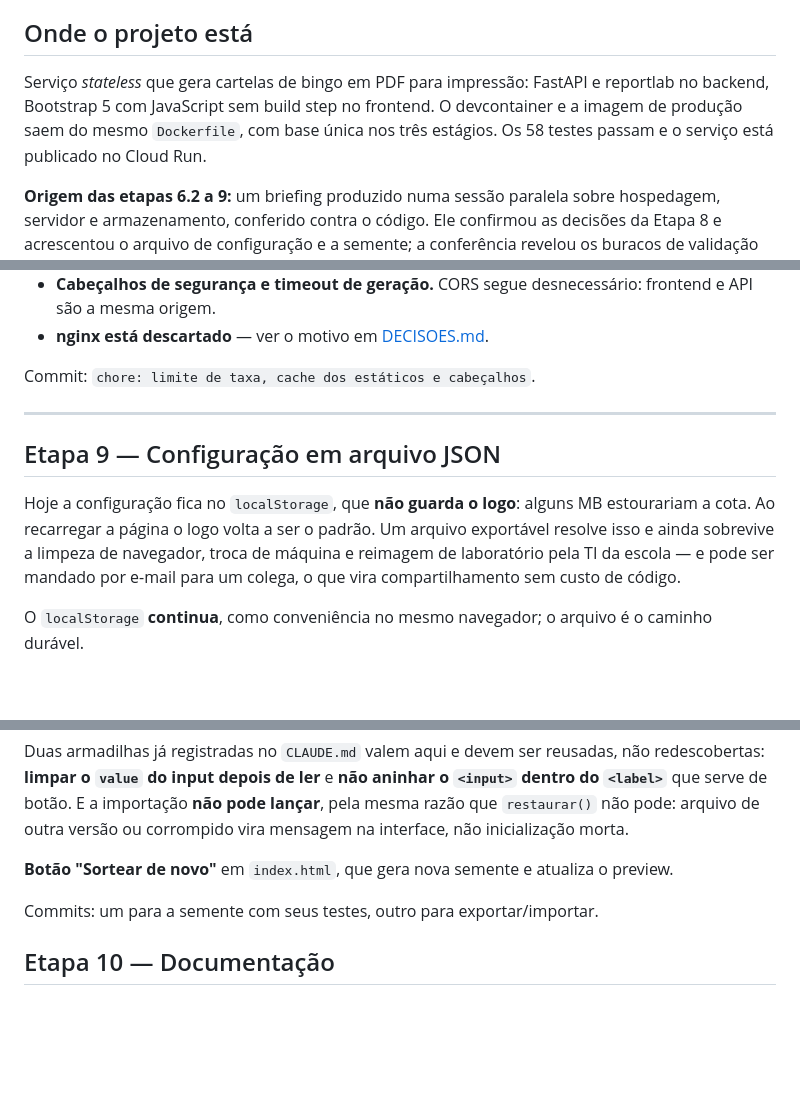
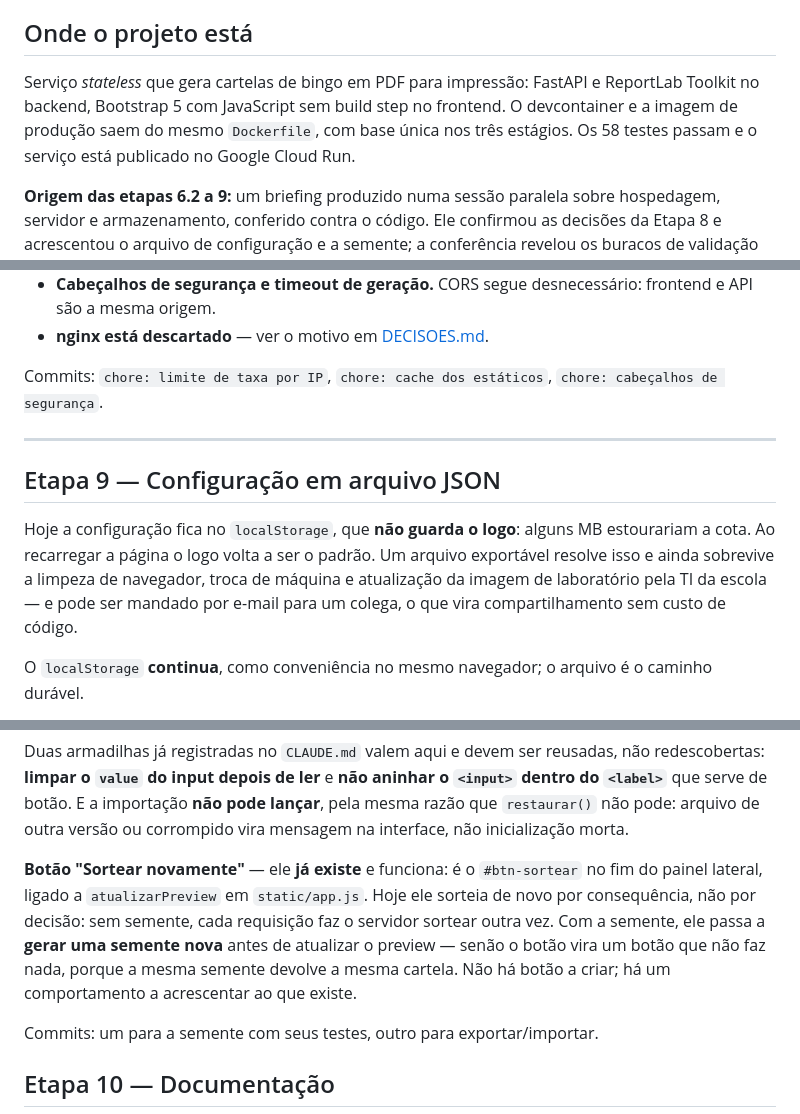
Before and after one commit to aureliobarbosa/bingo, a Markdown page: docs/PLANO.md, 3 parts joined by grey strips. GitHub-like rendering; blank space fills up the shorter version.

Commit message:
docs: corrige o plano da 9 sobre o botão que já existe
O plano pedia criar um botão "Sortear de novo" na Etapa 9. Ele já existe: é o
#btn-sortear, "Sortear novamente", no fim do painel lateral, ligado a
atualizarPreview. Quem lesse o plano criaria um segundo botão ao lado do
primeiro.

O que muda com a semente não é a existência do botão e sim o que ele faz: hoje
ele sorteia de novo por consequência, porque sem semente cada requisição faz o
servidor sortear outra vez; com a semente, ele precisa gerar uma nova antes de
atualizar o preview, senão vira um botão que não faz nada.

Vão junto a divisão da 8.3 em três commits, um por mudança, e ajustes de
terminologia (ReportLab Toolkit, Google Cloud Run).

Co-Authored-By: Claude Opus 5 (1M context) <noreply@anthropic.com>

```diff
--- a/docs/PLANO.md
+++ b/docs/PLANO.md
@@ -12,9 +12,8 @@ resumo de uma linha por decisão está no [CLAUDE.md](../CLAUDE.md).
 ## Onde o projeto está
 
 Serviço *stateless* que gera cartelas de bingo em PDF para impressão: FastAPI e
-reportlab no backend, Bootstrap 5 com JavaScript sem build step no frontend. O
-devcontainer e a imagem de produção saem do mesmo `Dockerfile`, com base única
-nos três estágios. Os 58 testes passam e o serviço está publicado no Cloud Run.
+ReportLab Toolkit no backend, Bootstrap 5 com JavaScript sem build step no frontend. O devcontainer e a imagem de produção saem do mesmo `Dockerfile`, com base única
+nos três estágios. Os 58 testes passam e o serviço está publicado no Google Cloud Run.
 
 **Origem das etapas 6.2 a 9:** um briefing produzido numa sessão paralela sobre
 hospedagem, servidor e armazenamento, conferido contra o código. Ele confirmou
@@ -50,7 +49,9 @@ Os limites de tamanho já foram resolvidos na 6.2.
   frontend e API são a mesma origem.
 - **nginx está descartado** — ver o motivo em [DECISOES.md](DECISOES.md).
 
-Commit: `chore: limite de taxa, cache dos estáticos e cabeçalhos`.
+Commits: `chore: limite de taxa por IP`,
+`chore: cache dos estáticos`,
+`chore: cabeçalhos de segurança`.
 
 ---
 
@@ -59,8 +60,7 @@ Commit: `chore: limite de taxa, cache dos estáticos e cabeçalhos`.
 Hoje a configuração fica no `localStorage`, que **não guarda o logo**: alguns MB
 estourariam a cota. Ao recarregar a página o logo volta a ser o padrão. Um
 arquivo exportável resolve isso e ainda sobrevive a limpeza de navegador, troca
-de máquina e reimagem de laboratório pela TI da escola — e pode ser mandado por
-e-mail para um colega, o que vira compartilhamento sem custo de código.
+de máquina e atualização da imagem de laboratório pela TI da escola — e pode ser mandado por e-mail para um colega, o que vira compartilhamento sem custo de código.
 
 O `localStorage` **continua**, como conveniência no mesmo navegador; o arquivo é
 o caminho durável.
@@ -90,8 +90,13 @@ não redescobertas: **limpar o `value` do input depois de ler** e **não aninhar
 lançar**, pela mesma razão que `restaurar()` não pode: arquivo de outra versão ou
 corrompido vira mensagem na interface, não inicialização morta.
 
-**Botão "Sortear de novo"** em `index.html`, que gera nova semente e atualiza o
-preview.
+**Botão "Sortear novamente"** — ele **já existe** e funciona: é o `#btn-sortear`
+no fim do painel lateral, ligado a `atualizarPreview` em `static/app.js`. Hoje
+ele sorteia de novo por consequência, não por decisão: sem semente, cada
+requisição faz o servidor sortear outra vez. Com a semente, ele passa a **gerar
+uma semente nova** antes de atualizar o preview — senão o botão vira um botão
+que não faz nada, porque a mesma semente devolve a mesma cartela. Não há botão a
+criar; há um comportamento a acrescentar ao que existe.
 
 Commits: um para a semente com seus testes, outro para exportar/importar.
 
```
